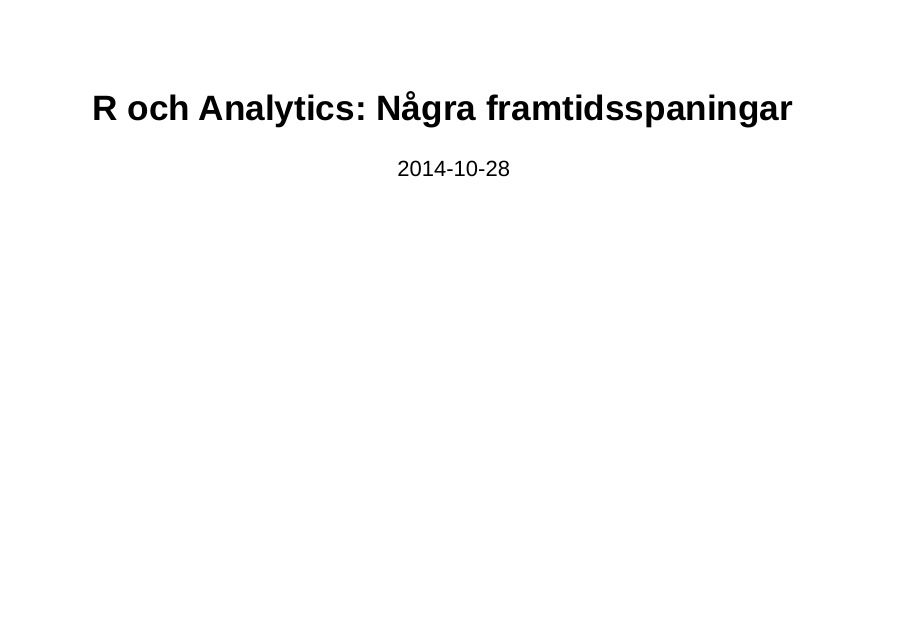
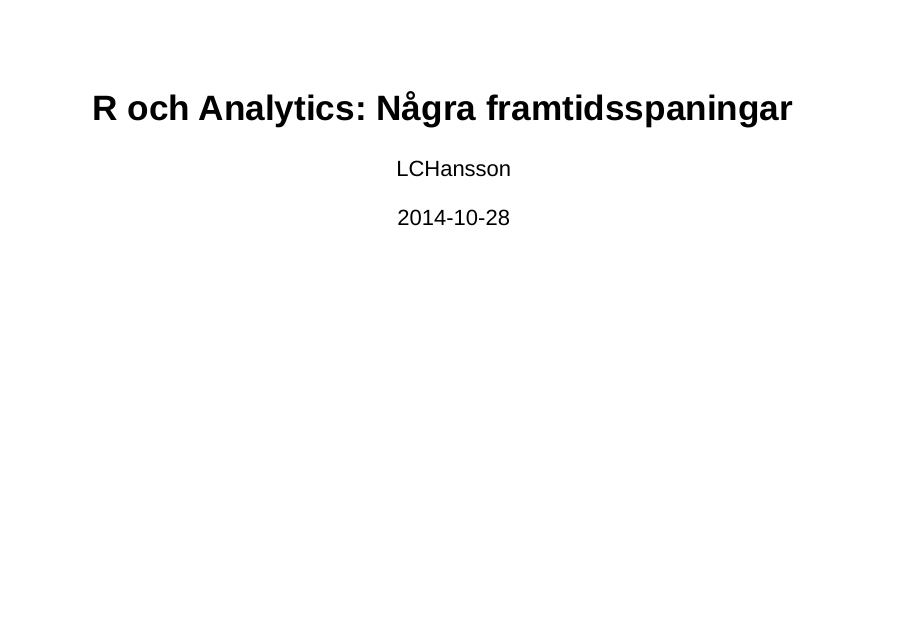
Before and after one commit to LCHansson/LCHansson.github.io, an R Markdown document (_knitr/2014-10-28-R-och-Analytics.Rmd): page 1 of 10. Rendered offline with R 4.5, knitr and Pandoc, with nearby package versions; drawn as Slidy slides in place of the format the file asks for.

Commit message:
More post metadata fiddling

```diff
--- a/_knitr/2014-10-28-R-och-Analytics.Rmd
+++ b/_knitr/2014-10-28-R-och-Analytics.Rmd
@@ -1,6 +1,7 @@
 ---
 title: 'R och Analytics: Några framtidsspaningar'
 date: '2014-10-28'
+author: LCHansson
 output:
   ioslides_presentation:
     fig_caption: yes
@@ -15,10 +16,7 @@ output:
   slidy_presentation:
     incremental: yes
 layout: post
-tags:
-- sample post
-- readability
-- test
+tags: [R, analytics]
 comments: yes
 ---
 
```
Also changed, not shown: _posts/2014-10-28-R-och-Analytics.md (+2 -4 lines).
